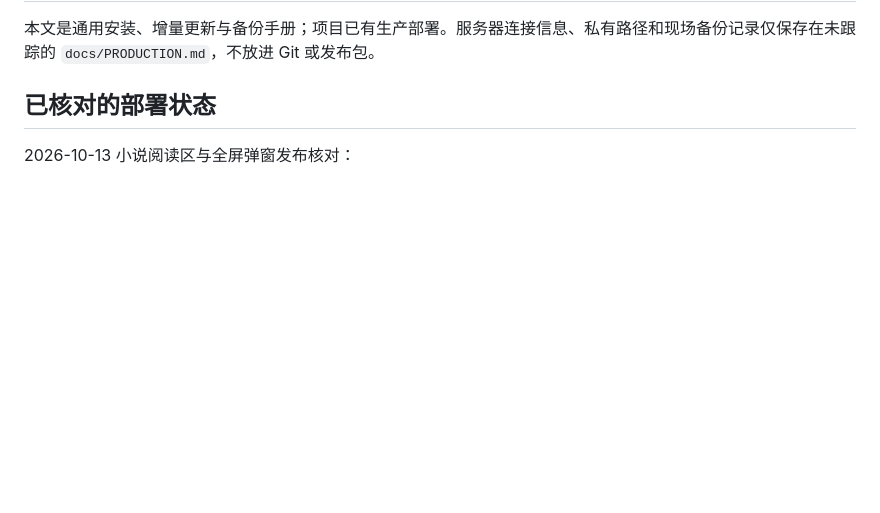
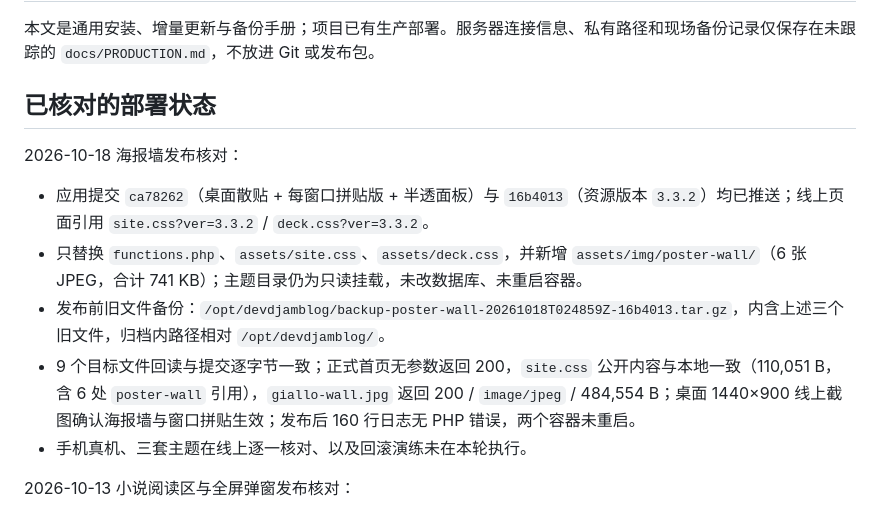
Before and after one commit to devdsxul/devdjamblog, a Markdown page: docs/DEPLOYMENT.md, the part around the change. Rendered like a GitHub page; blank space fills up the shorter version.

Commit message:
docs: record poster wall deployment and live verification

```diff
--- a/docs/DEPLOYMENT.md
+++ b/docs/DEPLOYMENT.md
@@ -3,6 +3,14 @@
 本文是通用安装、增量更新与备份手册；项目已有生产部署。服务器连接信息、私有路径和现场备份记录仅保存在未跟踪的 `docs/PRODUCTION.md`，不放进 Git 或发布包。
 
 ## 已核对的部署状态
+
+2026-10-18 海报墙发布核对：
+
+- 应用提交 `ca78262`（桌面散贴 + 每窗口拼贴版 + 半透面板）与 `16b4013`（资源版本 `3.3.2`）均已推送；线上页面引用 `site.css?ver=3.3.2` / `deck.css?ver=3.3.2`。
+- 只替换 `functions.php`、`assets/site.css`、`assets/deck.css`，并新增 `assets/img/poster-wall/`（6 张 JPEG，合计 741 KB）；主题目录仍为只读挂载，未改数据库、未重启容器。
+- 发布前旧文件备份：`/opt/devdjamblog/backup-poster-wall-20261018T024859Z-16b4013.tar.gz`，内含上述三个旧文件，归档内路径相对 `/opt/devdjamblog/`。
+- 9 个目标文件回读与提交逐字节一致；正式首页无参数返回 200，`site.css` 公开内容与本地一致（110,051 B，含 6 处 `poster-wall` 引用），`giallo-wall.jpg` 返回 200 / `image/jpeg` / 484,554 B；桌面 1440×900 线上截图确认海报墙与窗口拼贴生效；发布后 160 行日志无 PHP 错误，两个容器未重启。
+- 手机真机、三套主题在线上逐一核对、以及回滚演练未在本轮执行。
 
 2026-10-13 小说阅读区与全屏弹窗发布核对：
 
```
